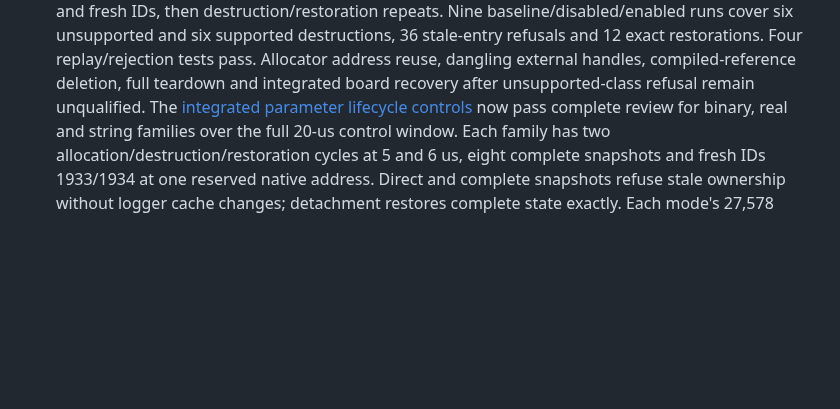
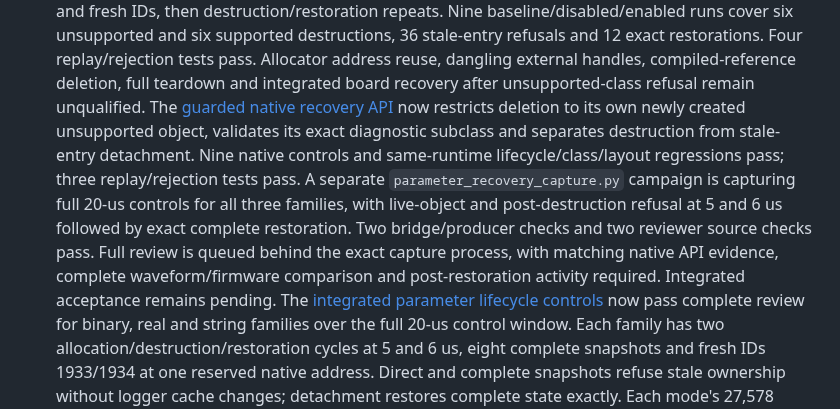
Before and after one commit to ddanila/dac, a Markdown page: docs/robotron/keyboard-controller-plan.md, the part around one of its changes. Drawn GitHub-style; blank space fills up the shorter version.

Commit message:
Track guarded parameter refusal recovery and integrated campaign

```diff
--- a/docs/robotron/keyboard-controller-plan.md
+++ b/docs/robotron/keyboard-controller-plan.md
@@ -383,6 +383,17 @@ pending; full-repeat, supply recovery and rollback qualification remain open.
    Four replay/rejection tests pass. Allocator address reuse, dangling external
    handles, compiled-reference deletion, full teardown and integrated board
    recovery after unsupported-class refusal remain unqualified.
+   The [guarded native recovery API][parameter-refusal-api] now restricts deletion
+   to its own newly created unsupported object, validates its exact diagnostic
+   subclass and separates destruction from stale-entry detachment. Nine native
+   controls and same-runtime lifecycle/class/layout regressions pass; three
+   replay/rejection tests pass. A separate `parameter_recovery_capture.py` campaign
+   is capturing full 20-us controls for all three families, with live-object and
+   post-destruction refusal at 5 and 6 us followed by exact complete restoration.
+   Two bridge/producer checks and two reviewer source checks pass. Full review is
+   queued behind the exact capture process, with matching native API evidence,
+   complete waveform/firmware comparison and post-restoration activity required.
+   Integrated acceptance remains pending.
    The [integrated parameter lifecycle controls][parameter-lifecycle-board] now
    pass complete review for binary, real and string families over the full 20-us
    control window. Each family has two allocation/destruction/restoration cycles
```
Also changed, not shown: other parts of docs/robotron/keyboard-controller-plan.md (+2 -0 lines).
